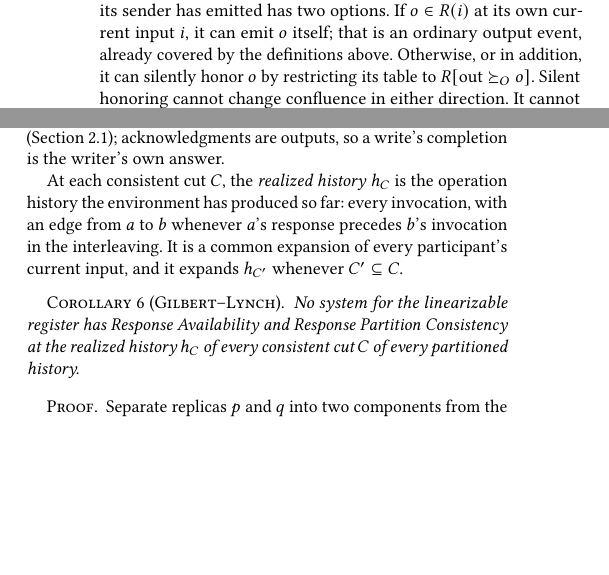
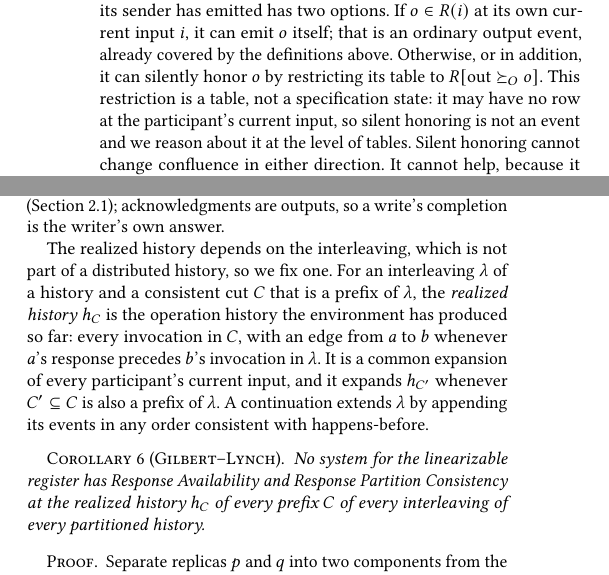
Before and after one commit to jhellerstein/coord-criterion, a LaTeX document (main.tex, which reads appendices/cap-response.tex, sections/distributed-histories.tex): two parts of the columns of pages 10 and 25 of 31, joined at a grey line, cut so that both start at the same text, the shorter picture padded with empty space. Compiled offline with pdfLaTeX.

Commit message:
wip: fixes found by Lean formalization (honoring, nondeterministic strategies, partitioned continuations, realized history, IC hypotheses)

```diff
--- a/appendices/cap-response.tex
+++ b/appendices/cap-response.tex
@@ -329,18 +330,22 @@ environment sees a response before invoking the next operation
 (Section~\ref{sec:election-story}); acknowledgments are outputs, so a write's
 completion is the writer's own answer.
 
-At each consistent cut $C$, the \emph{realized history} $h_C$ is the operation
-history the environment has produced so far: every invocation, with an edge
-from $a$ to $b$ whenever $a$'s response precedes $b$'s invocation in the
-interleaving.  It
+The realized history depends on the interleaving, which is not part of a
+distributed history, so we fix one.  For an interleaving $\lambda$ of a
+history and a consistent cut $C$ that is a prefix of $\lambda$, the
+\emph{realized history} $h_C$ is the operation history the environment has
+produced so far: every invocation in $C$, with an edge from $a$ to $b$
+whenever $a$'s response precedes $b$'s invocation in $\lambda$.  It
 is a common \indesc of every participant's current input, and it \inrel
-$h_{C'}$ whenever $C'\subseteq C$.
+$h_{C'}$ whenever $C'\subseteq C$ is also a prefix of $\lambda$.  A
+continuation extends $\lambda$ by appending its events in any order
+consistent with happens-before.
 
 \begin{corollary}[Gilbert--Lynch]
 \label{cor:gilbert-lynch}
 No system for the linearizable register has Response Availability and
 Response Partition Consistency at the realized history $h_C$ of every
-consistent cut $C$ of every partitioned history.
+prefix $C$ of every interleaving of every partitioned history.
 \end{corollary}
 
 \begin{proof}
--- a/sections/distributed-histories.tex
+++ b/sections/distributed-histories.tex
@@ -196,7 +196,10 @@ output $o$ its sender has emitted has two
 options.  If $o\in R(i)$ at its own current input $i$, it can emit $o$ itself;
 that is an ordinary output event, already covered by the definitions above.
 Otherwise, or in addition, it can silently honor $o$ by restricting its table
-to $R[\mathrm{out}\OutputGe o]$.  Silent honoring cannot change confluence in either direction.  It cannot
+to $R[\mathrm{out}\OutputGe o]$.  This restriction is a table, not a
+specification state: it may have no row at the participant's current input,
+so silent honoring is not an event and we reason about it at the level of
+tables.  Silent honoring cannot change confluence in either direction.  It cannot
 help, because it only removes rows, and confluence asks for a row that
 survives everywhere (Proposition~\ref{prop:confluence}).  It cannot hurt,
 because a row that survives at a common \indesc already \outrel every output
```
Also changed, not shown: appendices/proof-machinery.tex (+13 -6 lines), sections/distributed.tex (+4 -2 lines), appendices/cap-response.tex (3 more changed lines).
